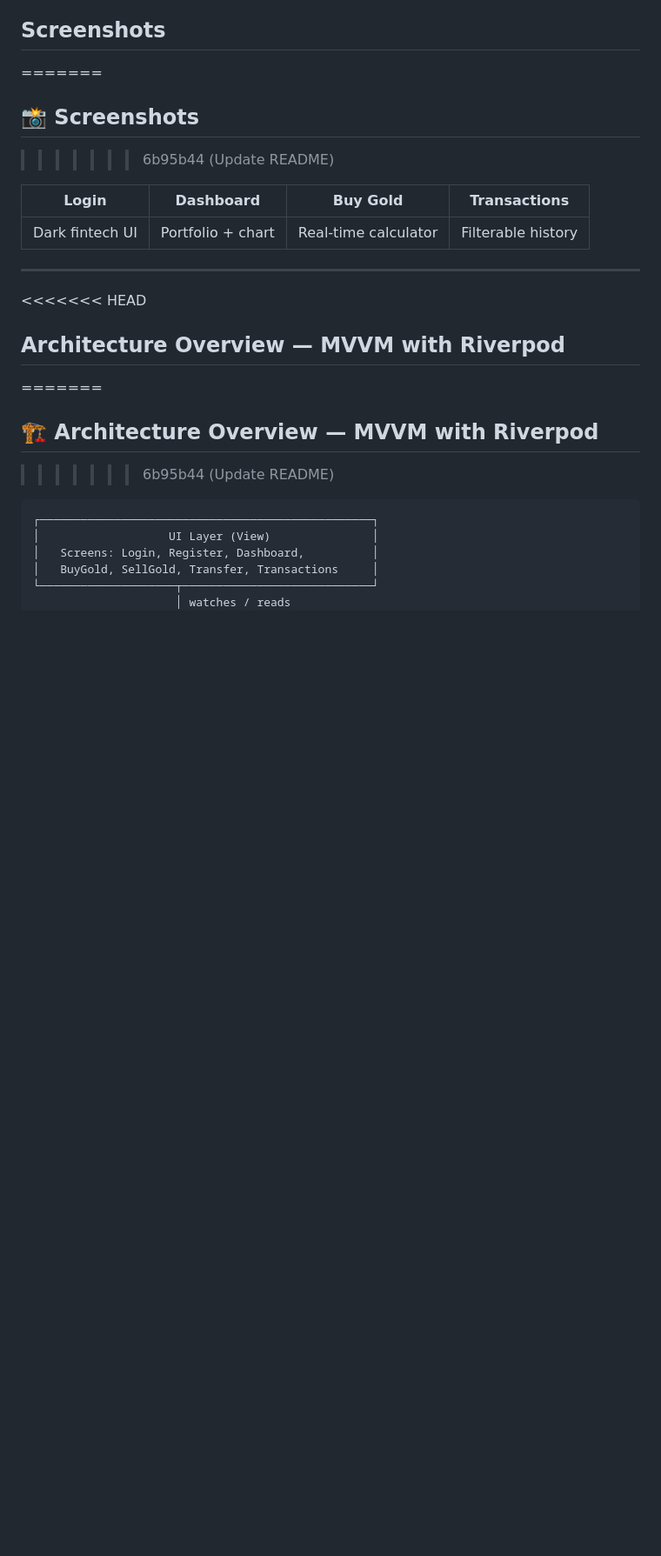
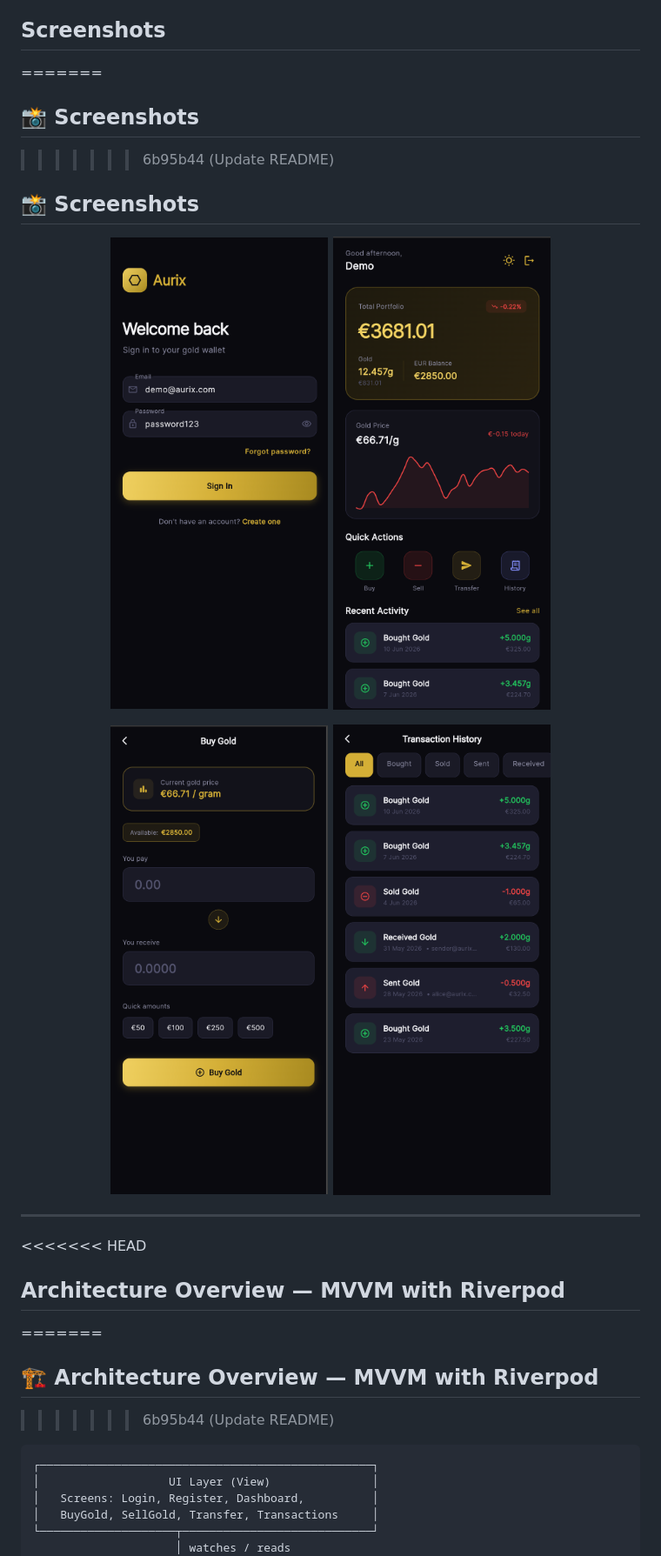
Before and after one commit to pr3m-kamble/aurix_gold_wallet, a Markdown page: README.md, the part around the change. Shown at 87% size. GitHub-like rendering; blank space fills up the shorter version.

```diff
--- a/README.md
+++ b/README.md
@@ -28,9 +28,17 @@ Aurix Gold Wallet is a feature-rich fintech app that allows users to:
 ## 📸 Screenshots
 >>>>>>> 6b95b44 (Update README)
 
-| Login | Dashboard | Buy Gold | Transactions |
-|-------|-----------|----------|--------------|
-| Dark fintech UI | Portfolio + chart | Real-time calculator | Filterable history |
+## 📸 Screenshots
+
+<p align="center">
+  <img src="Screenshots/login.png" width="250" height="500" alt="Login Screen"/>
+  <img src="Screenshots/dashboard.png" width="250" height="500" alt="Dashboard Screen"/>
+</p>
+
+<p align="center">
+  <img src="Screenshots/buy.png" width="250" height="500" alt="Buy Gold Screen"/>
+  <img src="Screenshots/transaction.png" width="250" height="500" alt="Transaction Screen"/>
+</p>
 
 ---
 
```
